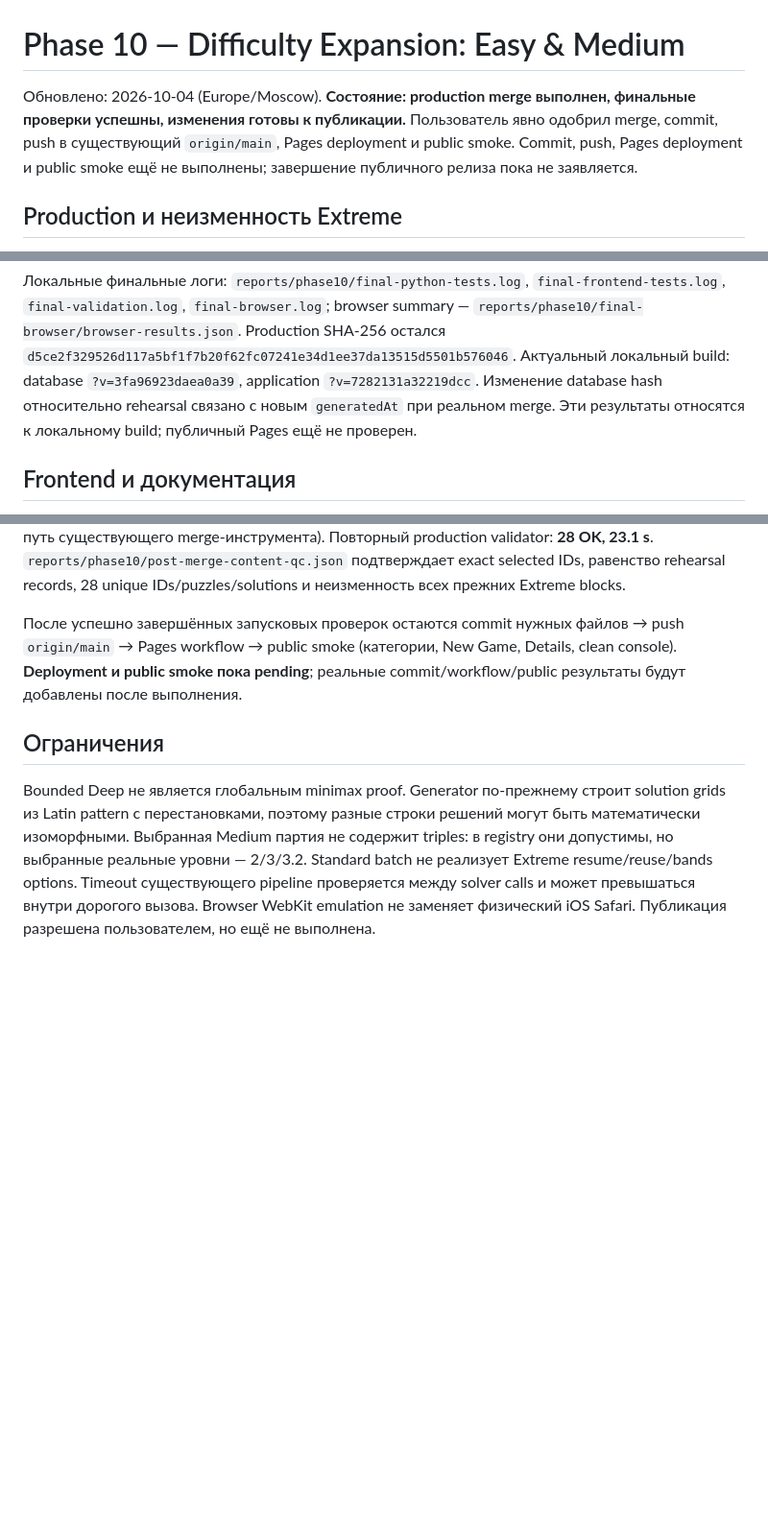
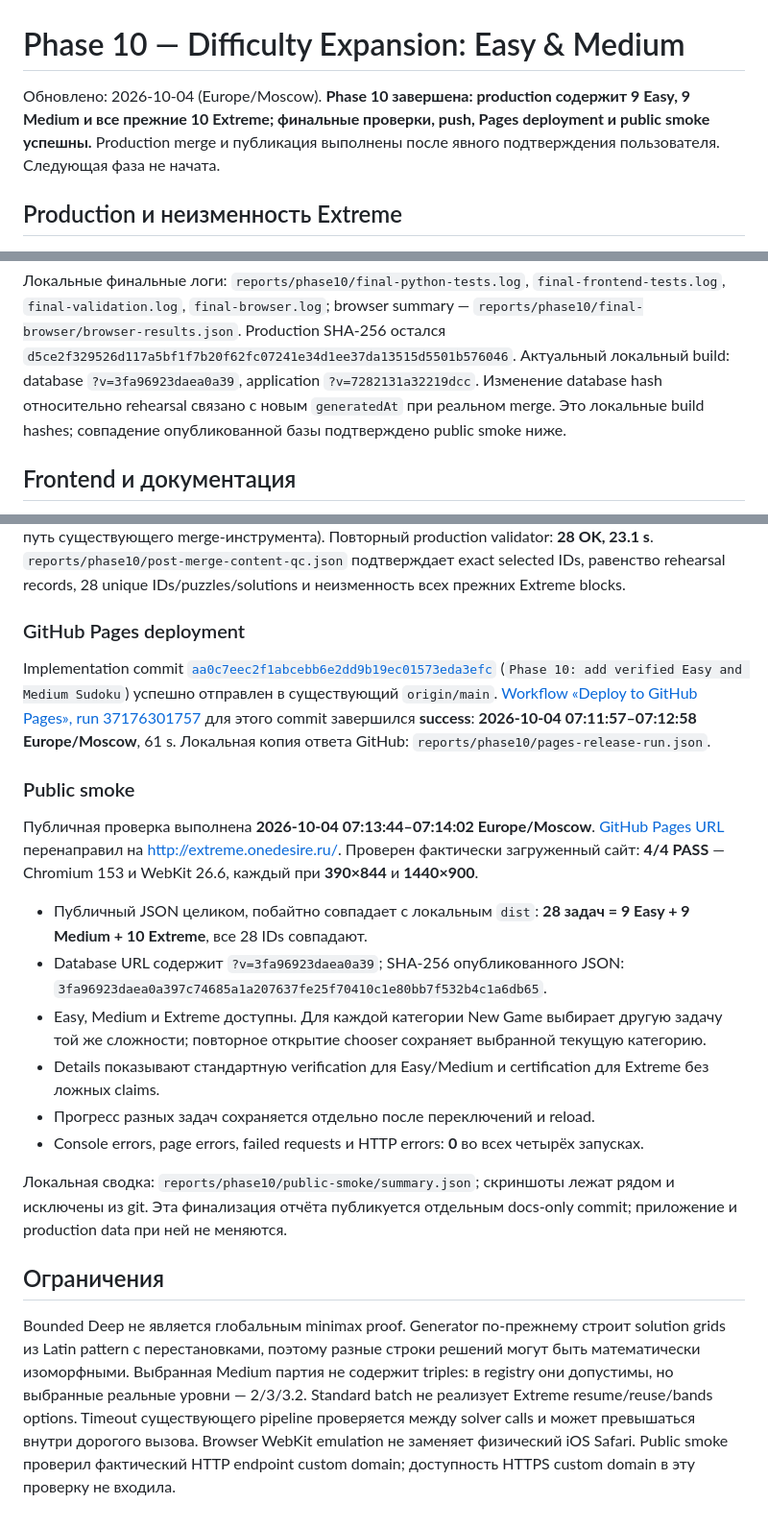
Before and after one commit to shell322dll/extreme-sudoku, a Markdown page: docs/PHASE10_EASY_MEDIUM_REPORT.md, 3 parts joined by grey strips. Shown at 96% size. GitHub-like rendering; blank space fills up the shorter version.

Commit message:
Phase 10 report: Pages deployment and public smoke results

```diff
--- a/docs/PHASE10_EASY_MEDIUM_REPORT.md
+++ b/docs/PHASE10_EASY_MEDIUM_REPORT.md
@@ -1,9 +1,8 @@
 # Phase 10 — Difficulty Expansion: Easy & Medium
 
-Обновлено: 2026-10-04 (Europe/Moscow). **Состояние: production merge выполнен, финальные проверки
-успешны, изменения готовы к публикации.** Пользователь явно одобрил merge, commit, push в существующий
-`origin/main`, Pages deployment и public smoke. Commit, push, Pages deployment и public smoke ещё не выполнены;
-завершение публичного релиза пока не заявляется.
+Обновлено: 2026-10-04 (Europe/Moscow). **Phase 10 завершена: production содержит 9 Easy, 9 Medium
+и все прежние 10 Extreme; финальные проверки, push, Pages deployment и public smoke успешны.**
+Production merge и публикация выполнены после явного подтверждения пользователя. Следующая фаза не начата.
 
 ## Production и неизменность Extreme
 
@@ -214,7 +213,7 @@ Production records и certification engine при исправлении тес
 `d5ce2f329526d117a5bf1f7b20f62fc07241e34d1ee37da13515d5501b576046`.
 Актуальный локальный build: database `?v=3fa96923daea0a39`, application `?v=7282131a32219dcc`.
 Изменение database hash относительно rehearsal связано с новым `generatedAt` при реальном merge.
-Эти результаты относятся к локальному build; публичный Pages ещё не проверен.
+Это локальные build hashes; совпадение опубликованной базы подтверждено public smoke ниже.
 
 ## Frontend и документация
 
@@ -257,9 +256,33 @@ Backup: `data/research/phase9/backups/puzzles-20261003T151048Z-859e581c3f7c.json
 `reports/phase10/post-merge-content-qc.json` подтверждает exact selected IDs, равенство rehearsal records,
 28 unique IDs/puzzles/solutions и неизменность всех прежних Extreme blocks.
 
-После успешно завершённых запусковых проверок остаются commit нужных файлов → push `origin/main` → Pages workflow →
-public smoke (категории, New Game, Details, clean console). **Deployment и public smoke пока pending**;
-реальные commit/workflow/public результаты будут добавлены после выполнения.
+### GitHub Pages deployment
+
+Implementation commit [`aa0c7eec2f1abcebb6e2dd9b19ec01573eda3efc`](https://github.com/shell322dll/extreme-sudoku/commit/aa0c7eec2f1abcebb6e2dd9b19ec01573eda3efc)
+(`Phase 10: add verified Easy and Medium Sudoku`) успешно отправлен в существующий `origin/main`.
+[Workflow «Deploy to GitHub Pages», run 37176301757](https://github.com/shell322dll/extreme-sudoku/actions/runs/37176301757)
+для этого commit завершился **success**: **2026-10-04 07:11:57–07:12:58 Europe/Moscow**, 61 s.
+Локальная копия ответа GitHub: `reports/phase10/pages-release-run.json`.
+
+### Public smoke
+
+Публичная проверка выполнена **2026-10-04 07:13:44–07:14:02 Europe/Moscow**.
+[GitHub Pages URL](https://shell322dll.github.io/extreme-sudoku/) перенаправил на
+[http://extreme.onedesire.ru/](http://extreme.onedesire.ru/). Проверен фактически загруженный сайт:
+**4/4 PASS** — Chromium 153 и WebKit 26.6, каждый при **390×844** и **1440×900**.
+
+- Публичный JSON целиком, побайтно совпадает с локальным `dist`: **28 задач = 9 Easy + 9 Medium +
+  10 Extreme**, все 28 IDs совпадают.
+- Database URL содержит `?v=3fa96923daea0a39`; SHA-256 опубликованного JSON:
+  `3fa96923daea0a397c74685a1a207637fe25f70410c1e80bb7f532b4c1a6db65`.
+- Easy, Medium и Extreme доступны. Для каждой категории New Game выбирает другую задачу той же
+  сложности; повторное открытие chooser сохраняет выбранной текущую категорию.
+- Details показывают стандартную verification для Easy/Medium и certification для Extreme без ложных claims.
+- Прогресс разных задач сохраняется отдельно после переключений и reload.
+- Console errors, page errors, failed requests и HTTP errors: **0** во всех четырёх запусках.
+
+Локальная сводка: `reports/phase10/public-smoke/summary.json`; скриншоты лежат рядом и исключены из git.
+Эта финализация отчёта публикуется отдельным docs-only commit; приложение и production data при ней не меняются.
 
 ## Ограничения
 
@@ -268,4 +291,5 @@ pattern с перестановками, поэтому разные строк
 Выбранная Medium партия не содержит triples: в registry они допустимы, но выбранные реальные уровни —
 2/3/3.2. Standard batch не реализует Extreme resume/reuse/bands options. Timeout существующего pipeline
 проверяется между solver calls и может превышаться внутри дорогого вызова. Browser WebKit emulation
-не заменяет физический iOS Safari. Публикация разрешена пользователем, но ещё не выполнена.
+не заменяет физический iOS Safari. Public smoke проверил фактический HTTP endpoint custom domain;
+доступность HTTPS custom domain в эту проверку не входила.
```
